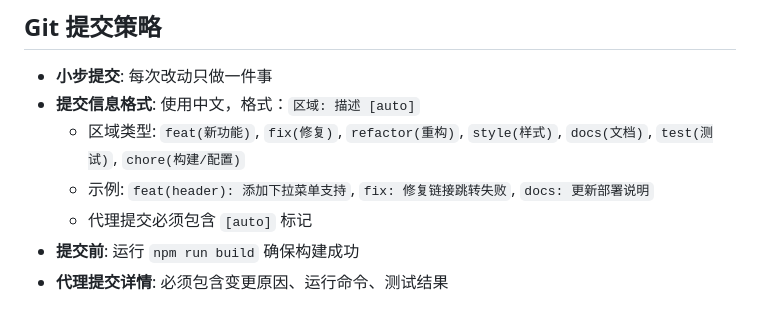
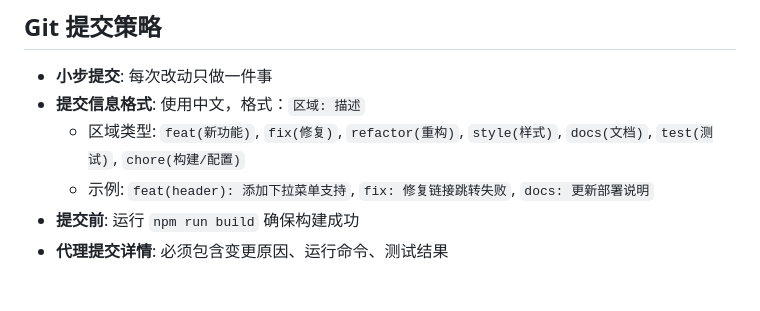
Before and after one commit to Eeymoo/obsidian2astro-template, a Markdown page: AGENTS.md, the part around the change. Rendered like a GitHub page.

Commit message:
refactor: 移除提交信息中的 [auto] 标记要求，并将技能文件移动到 .opencode 目录

```diff
--- a/AGENTS.md
+++ b/AGENTS.md
@@ -85,10 +85,9 @@ import { type Config } from './types.ts';
 
 ## Git 提交策略
 - **小步提交**: 每次改动只做一件事
-- **提交信息格式**: 使用中文，格式：`区域: 描述 [auto]`
+- **提交信息格式**: 使用中文，格式：`区域: 描述`
   - 区域类型: `feat(新功能)`, `fix(修复)`, `refactor(重构)`, `style(样式)`, `docs(文档)`, `test(测试)`, `chore(构建/配置)`
   - 示例: `feat(header): 添加下拉菜单支持`, `fix: 修复链接跳转失败`, `docs: 更新部署说明`
-  - 代理提交必须包含 `[auto]` 标记
 - **提交前**: 运行 `npm run build` 确保构建成功
 - **代理提交详情**: 必须包含变更原因、运行命令、测试结果
 
```
Also changed, not shown: 2 other files.
